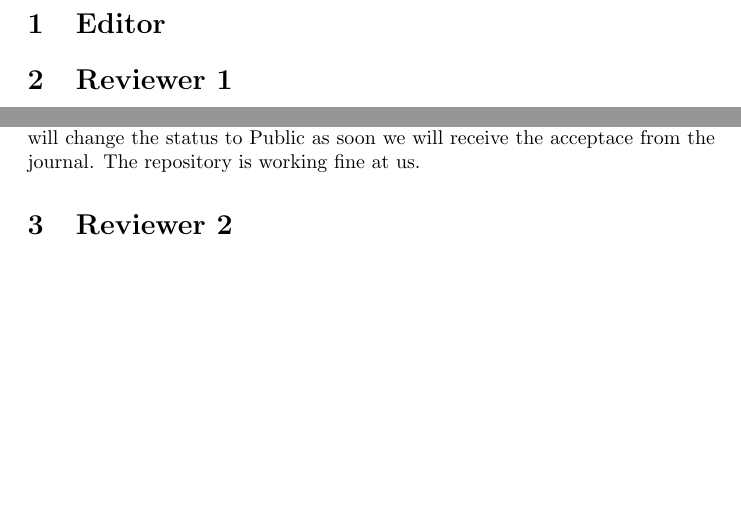
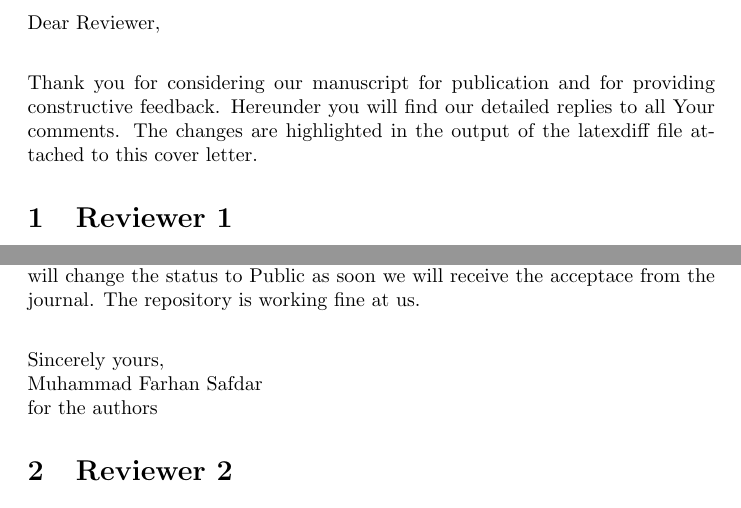
Before and after one commit to mfarhan166/ECG-Signals-and-Spectrograms, a LaTeX document (comments/answer v1_Reviewer 1 and 2 comments resolved.tex): two parts of pages 1 and 9 of 13, joined at a grey line, cut at the place of the change, the shorter picture padded with empty space. Compiled offline with pdfLaTeX.

Commit message:
whitespaces

```diff
--- a/comments/answer v1_Reviewer 1 and 2 comments resolved.tex
+++ b/comments/answer v1_Reviewer 1 and 2 comments resolved.tex
@@ -13,7 +13,14 @@
 
 \begin{document}
 
-\section{Editor}
+Dear Reviewer,
+
+\vspace{0.25in}
+
+Thank you for considering our manuscript for publication and for providing constructive feedback.
+Hereunder you will find our detailed replies to all Your comments.
+The changes are highlighted in the output of the latexdiff file attached to this cover letter.
+
 
 \section{Reviewer 1}
 
@@ -175,6 +182,15 @@ The given link is inactive https://github.com/mfarhan166/ECG-Signals-and-Spectro
 \paragraph{Answer:}
 Thanks for checking the status of the link. The repository has the implementation code and that's why we set it as Private at this stage. We will change the status to Public as soon we will receive the acceptace from the journal. The repository is working fine at us.
 
+
+
+\vspace{0.25in}
+
+Sincerely yours,\\
+Muhammad Farhan Safdar\\
+for the authors
+
+
 \section{Reviewer 2}
 
 \paragraph{Issue 1:}
```
Also changed, not shown: comments/answer v1_Reviewer 1 and 2 comments resolved.tex (2 more changed lines).
